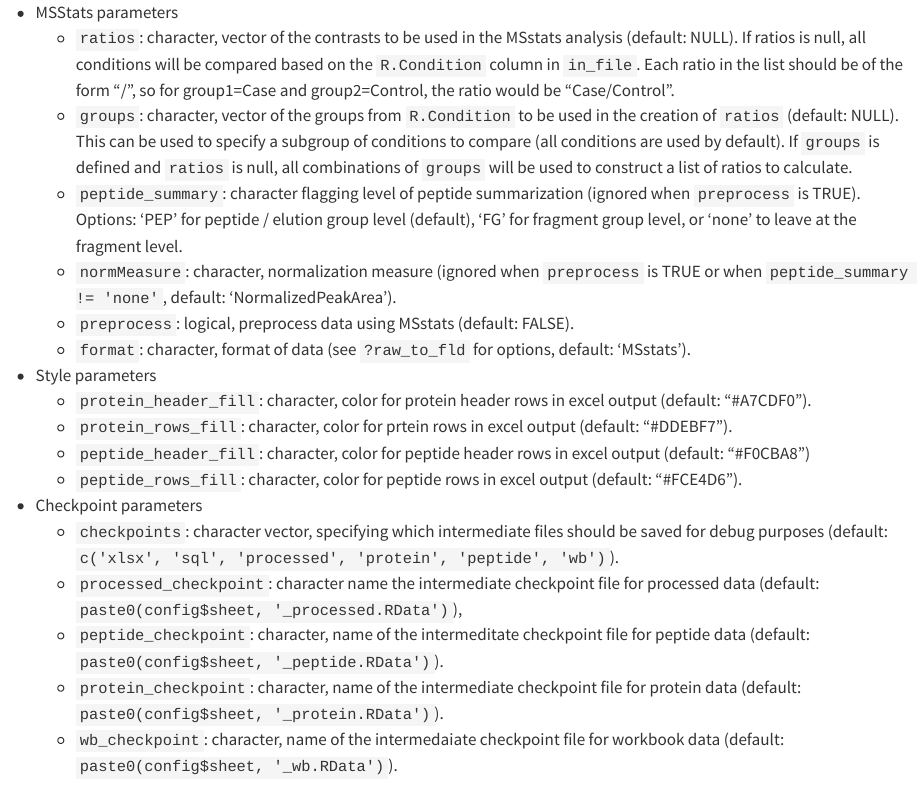
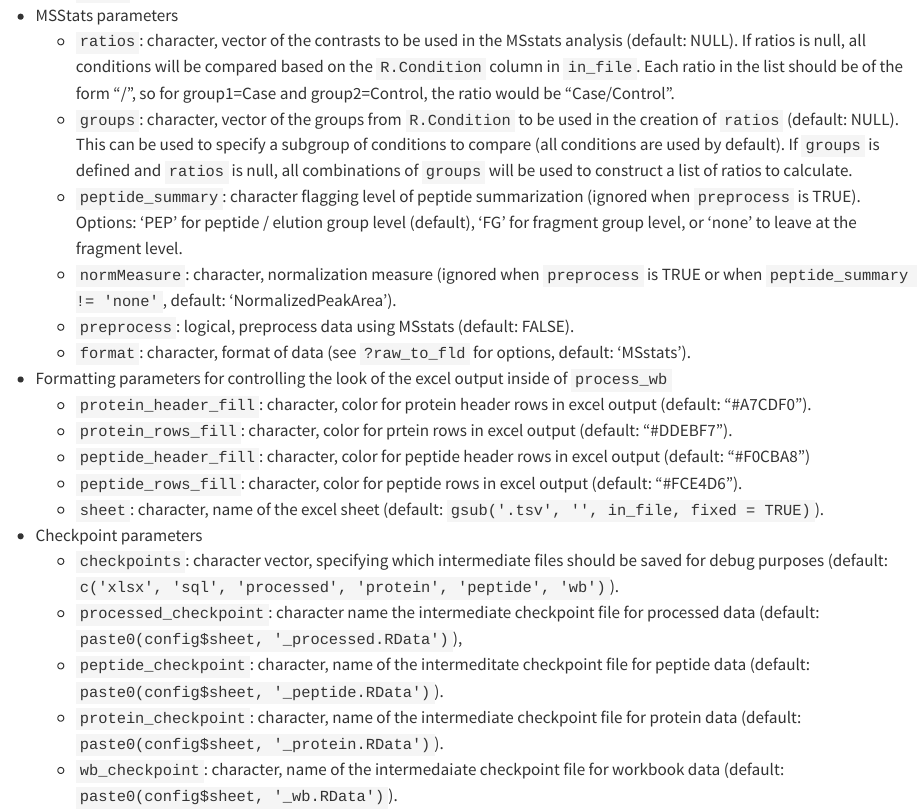
Before and after one commit to IDSS-NIAID/MSfmtR, a Quarto document (README.qmd): the page in a window 1100 px wide, from 950 px down before the commit and from 920 px down after it, so that both start at the same text. Rendered offline with R 4.5, knitr and Pandoc in place of Quarto, with nearby package versions; drawn as R Markdown's standard HTML page in place of the format the file asks for.

Commit message:
Documentation updates

```diff
--- a/README.qmd
+++ b/README.qmd
@@ -45,11 +49,14 @@
   * `preprocess`: logical, preprocess data using MSstats (default: FALSE).
   * `format`: character, format of data (see `?raw_to_fld` for options, default: 'MSstats').
 
-* Style parameters
+
+* Formatting parameters for controlling the look of the excel output inside of `process_wb`
   * `protein_header_fill`: character, color for protein header rows in excel output (default: "#A7CDF0").
   * `protein_rows_fill`: character, color for prtein rows in excel output (default: "#DDEBF7").
   * `peptide_header_fill`: character, color for peptide header rows in excel output (default: "#F0CBA8")
   * `peptide_rows_fill`: character, color for peptide rows in excel output (default: "#FCE4D6").
+  * `sheet`: character, name of the excel sheet (default: `gsub('.tsv', '', in_file, fixed = TRUE)`).
+
 
 * Checkpoint parameters
   * `checkpoints`: character vector, specifying which intermediate files should be saved for debug purposes (default: `c('xlsx', 'sql', 'processed', 'protein', 'peptide', 'wb')`).
```
Also changed, not shown: R/filters.R (+1 -0 lines), data-raw/specronaut_report.R (+1 -1 lines), data-raw/sysdata.R (+1 -1 lines), README.md, README.qmd (6 more changed lines), 2 other files.
